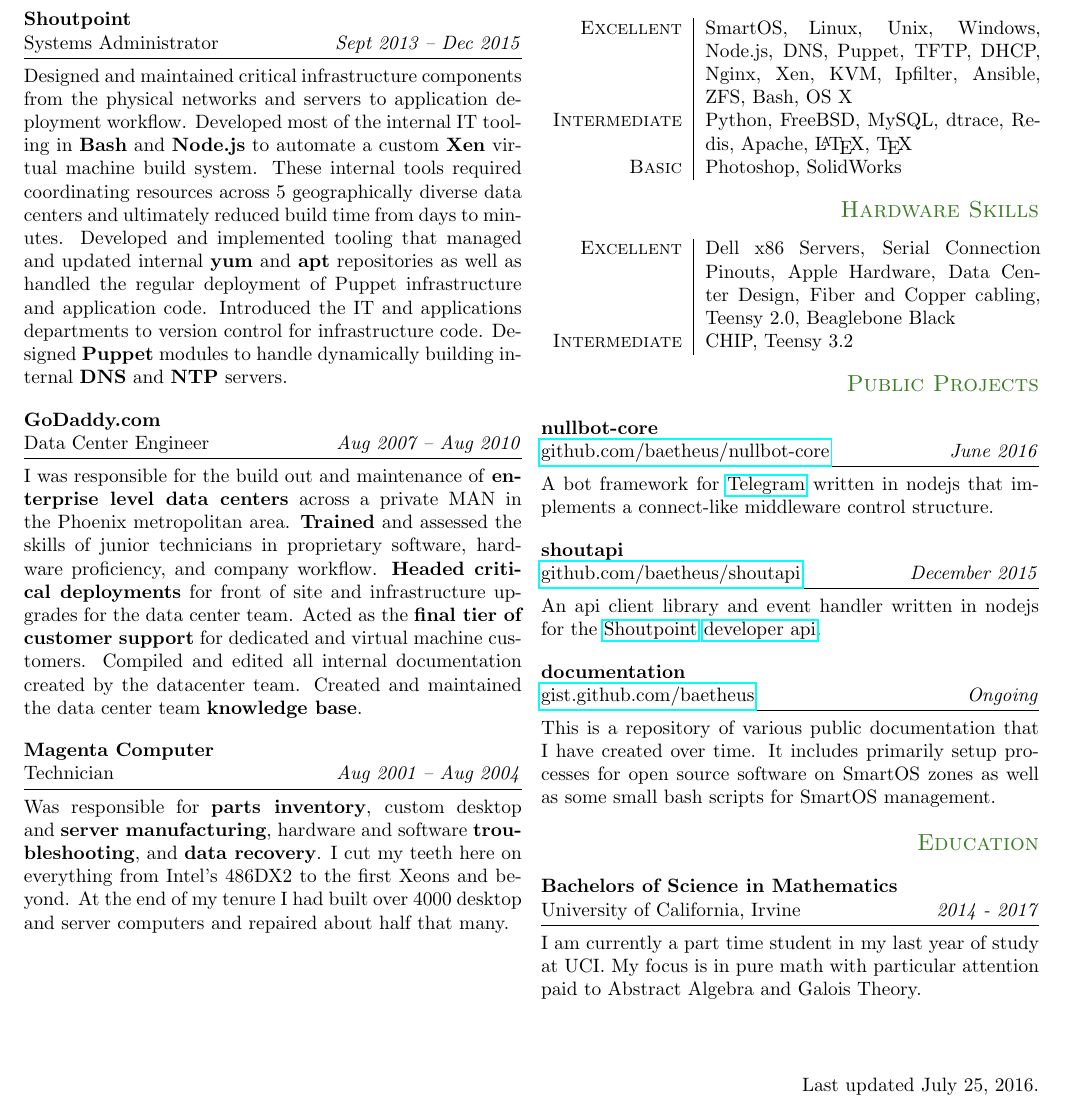
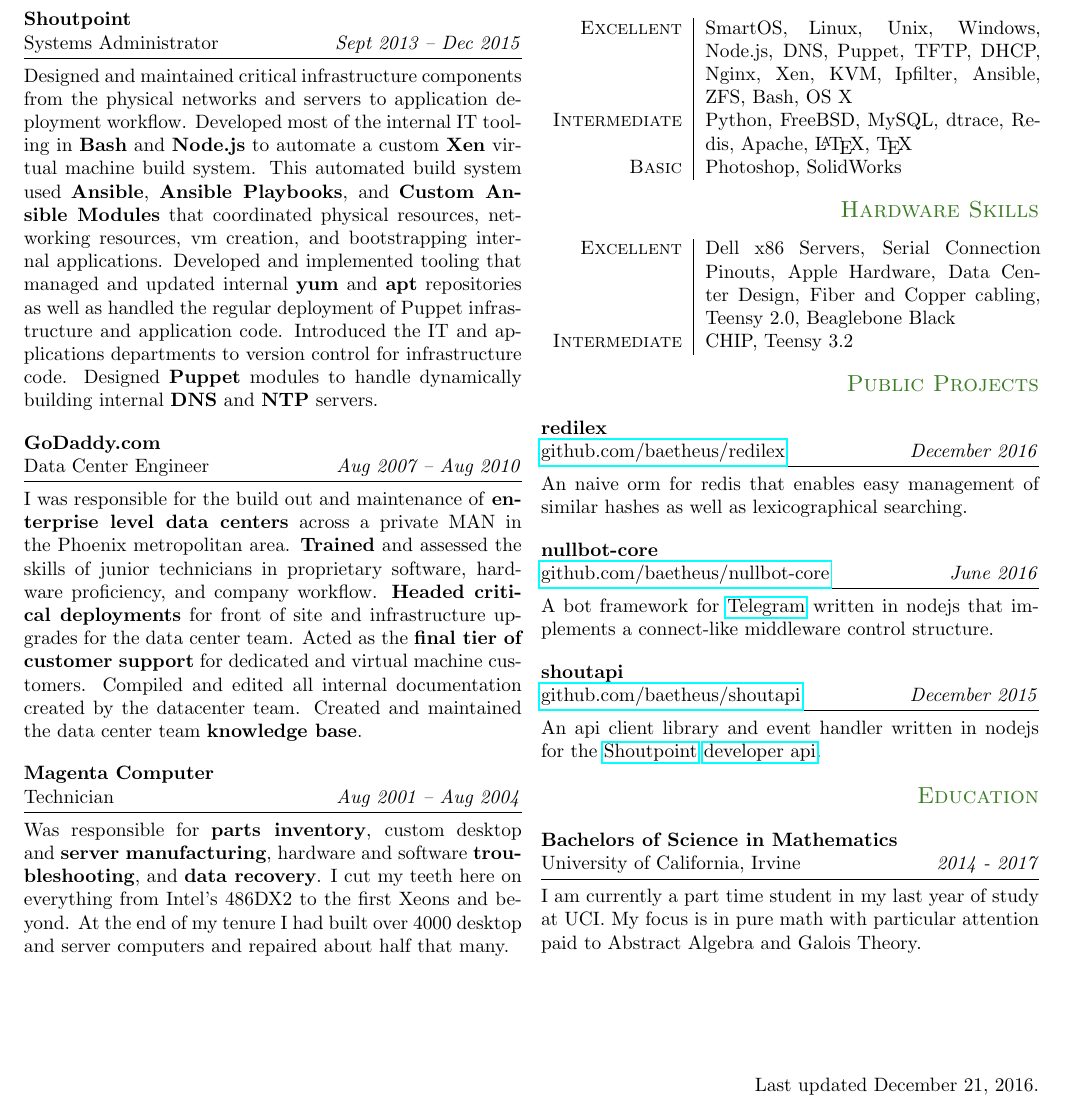
Before and after one commit to baetheus/resume, a LaTeX CV (resume.tex): part of the page, cut so that both start at the same text. The pictures show the PDF file resume.pdf that the author committed with the source.

Commit message:
Added redilex instead of docs.

```diff
--- a/resume.tex
+++ b/resume.tex
@@ -41,7 +41,7 @@
 I operate a local consulting firm for small and medium sized businesses. During peak periods, the firm manages an average of 15 contracted customers each month with a combined average footprint of 32 servers, 180 workstations, and 7 business networks. Services provided cover \textbf{systems administration}, \textbf{custom application development}, \textbf{break fix}, and \textbf{web development}. In most cases, customers were able to reduce their IT budget to \$250 per month by switching to Keyboard Cowboys.
 
 \split{Shoutpoint}{Systems Administrator}{Sept 2013 -- Dec 2015}
-Designed and maintained critical infrastructure components from the physical networks and servers to application deployment workflow. Developed most of the internal IT tooling in \textbf{Bash} and \textbf{Node.js} to automate a custom \textbf{Xen} virtual machine build system. These internal tools required coordinating resources across 5 geographically diverse data centers and ultimately reduced build time from days to minutes. Developed and implemented tooling that managed and updated internal \textbf{yum} and \textbf{apt} repositories as well as handled the regular deployment of Puppet infrastructure and application code. Introduced the IT and applications departments to version control for infrastructure code. Designed \textbf{Puppet} modules to handle dynamically building internal \textbf{DNS} and \textbf{NTP} servers.
+Designed and maintained critical infrastructure components from the physical networks and servers to application deployment workflow. Developed most of the internal IT tooling in \textbf{Bash} and \textbf{Node.js} to automate a custom \textbf{Xen} virtual machine build system. This automated build system used \textbf{Ansible}, \textbf{Ansible Playbooks}, and \textbf{Custom Ansible Modules} that coordinated physical resources, networking resources, vm creation, and bootstrapping internal applications. Developed and implemented tooling that managed and updated internal \textbf{yum} and \textbf{apt} repositories as well as handled the regular deployment of Puppet infrastructure and application code. Introduced the IT and applications departments to version control for infrastructure code. Designed \textbf{Puppet} modules to handle dynamically building internal \textbf{DNS} and \textbf{NTP} servers.
 
 \split{GoDaddy.com}{Data Center Engineer}{Aug 2007 -- Aug 2010}
 I was responsible for the build out and maintenance of \textbf{enterprise level data centers} across a private MAN in the Phoenix metropolitan area. \textbf{Trained} and assessed the skills of junior technicians in proprietary software, hardware proficiency, and company workflow. \textbf{Headed critical deployments} for front of site and infrastructure upgrades for the data center team. Acted as the \textbf{final tier of customer support} for dedicated and virtual machine customers. Compiled and edited all internal documentation created by the datacenter team. Created and maintained the data center team \textbf{knowledge base}.
@@ -68,14 +68,14 @@
 \end{tabular}
 
 \sub{Public Projects}
+\split{redilex}{\href{https://github.com/baetheus/redilex}{github.com/baetheus/redilex}}{December 2016}
+An naive orm for redis that enables easy management of similar hashes as well as lexicographical searching.
+
 \split{nullbot-core}{\href{https://github.com/baetheus/nullbot-core}{github.com/baetheus/nullbot-core}}{June 2016}
 A bot framework for \href{https://telegram.org}{Telegram} written in nodejs that implements a connect-like middleware control structure.
 
 \split{shoutapi}{\href{https://github.com/baetheus/shoutapi}{github.com/baetheus/shoutapi}}{December 2015}
 An api client library and event handler written in nodejs for the \href{http://shoutpoint.com}{Shoutpoint} \href{https://dev-shoutpointapi.devportal.apigee.com}{developer api}.
-
-\split{documentation}{\href{https://gist.github.com/baetheus}{gist.github.com/baetheus}}{Ongoing}
-This is a repository of various public documentation that I have created over time. It includes primarily setup processes for open source software on SmartOS zones as well as some small bash scripts for SmartOS management.
 
 \sub{Education}
 \split{Bachelors of Science in Mathematics}{University of California, Irvine}{2014 - 2017}
```
Also changed, not shown: resume.pdf, resume.tex (2 more changed lines).
